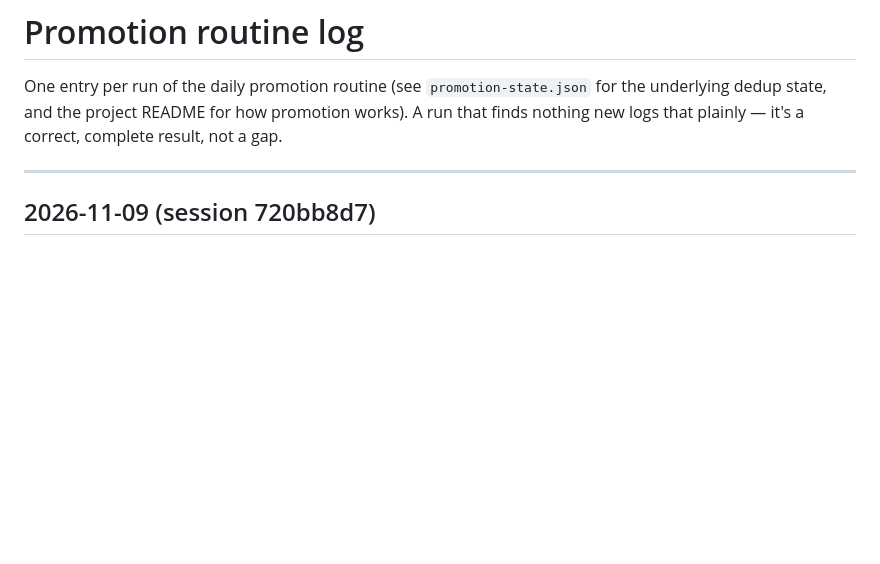
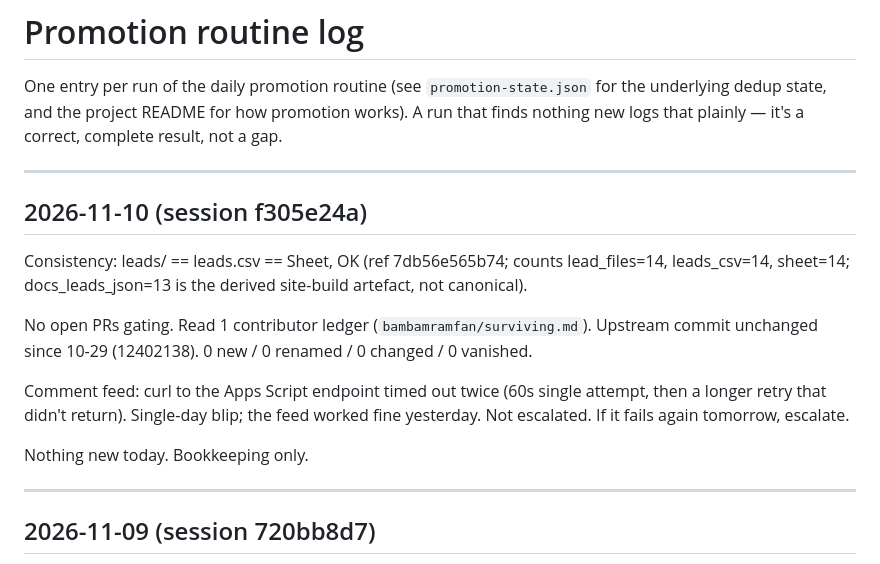
Before and after one commit to betsyisaac/literature-comb-ledger, a Markdown page: PROMOTION-LOG.md, the part around the change. Rendered like a GitHub page; blank space fills up the shorter version.

Commit message:
Promotion check: nothing new (0/0/0/0; comment feed timed out, single-day blip)
Co-Authored-By: Claude Opus 4.7 <noreply@anthropic.com>

```diff
--- a/PROMOTION-LOG.md
+++ b/PROMOTION-LOG.md
@@ -4,6 +4,24 @@ One entry per run of the daily promotion routine (see `promotion-state.json`
 for the underlying dedup state, and the project README for how promotion
 works). A run that finds nothing new logs that plainly — it's a correct,
 complete result, not a gap.
+
+---
+
+## 2026-11-10 (session f305e24a)
+
+Consistency: leads/ == leads.csv == Sheet, OK (ref 7db56e565b74; counts
+lead_files=14, leads_csv=14, sheet=14; docs_leads_json=13 is the derived
+site-build artefact, not canonical).
+
+No open PRs gating. Read 1 contributor ledger (`bambamramfan/surviving.md`).
+Upstream commit unchanged since 10-29 (12402138). 0 new / 0 renamed / 0
+changed / 0 vanished.
+
+Comment feed: curl to the Apps Script endpoint timed out twice (60s single
+attempt, then a longer retry that didn't return). Single-day blip; the feed
+worked fine yesterday. Not escalated. If it fails again tomorrow, escalate.
+
+Nothing new today. Bookkeeping only.
 
 ---
 
```
